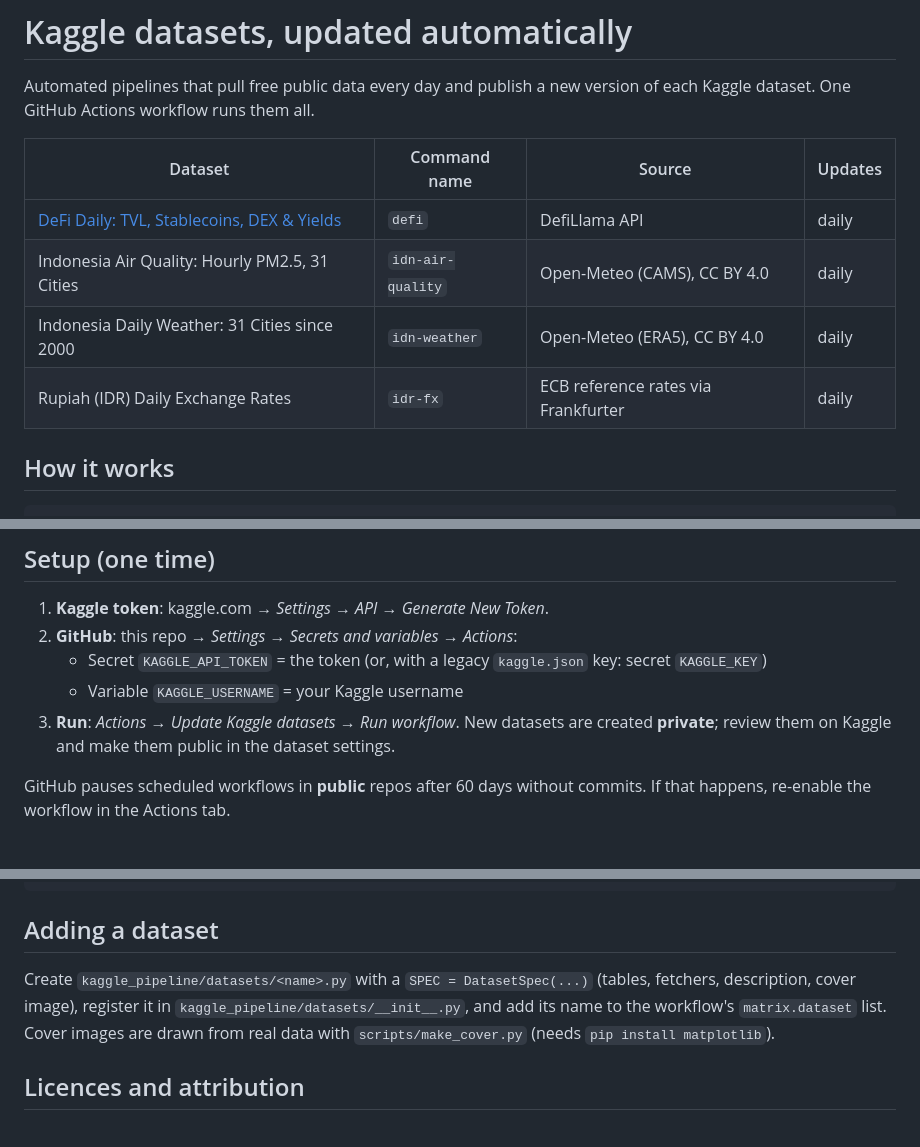
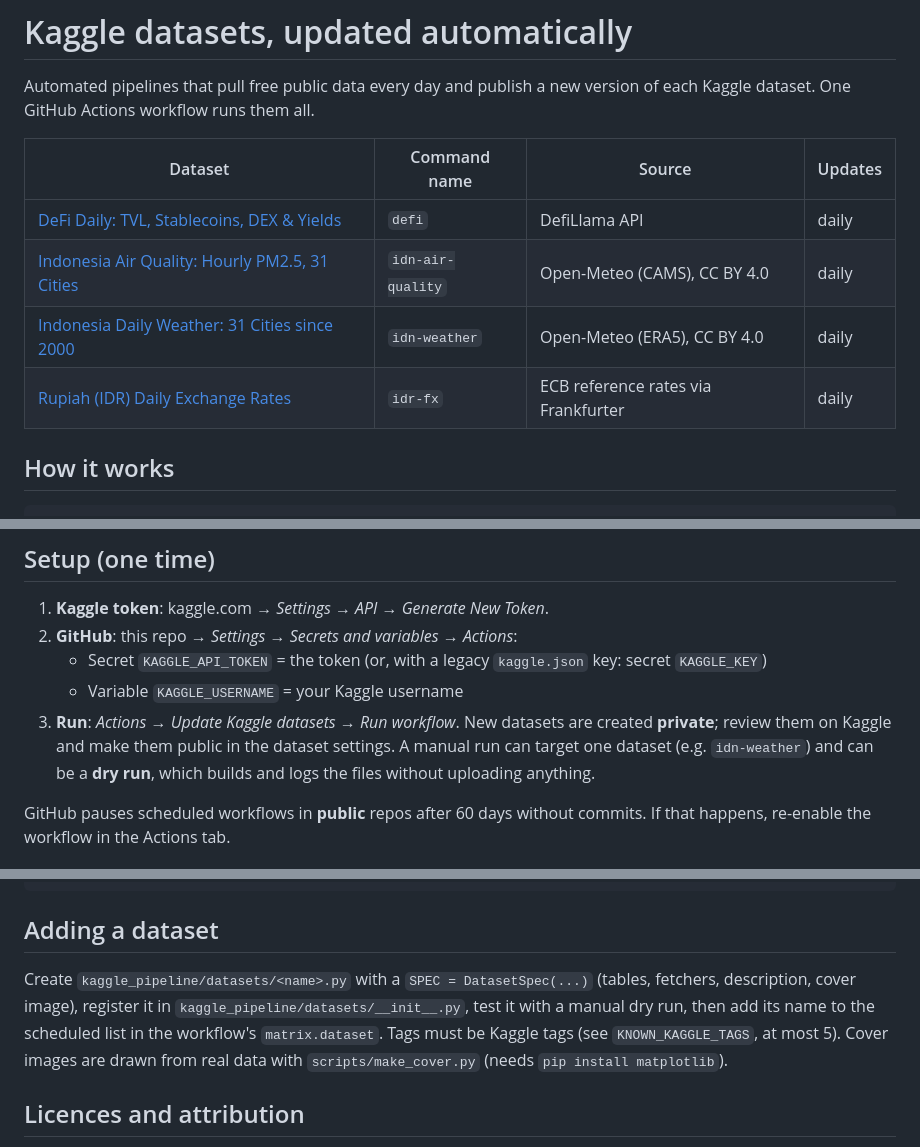
Before and after one commit to Daniel766hi/kaggle-compe, a Markdown page: README.md, 3 parts joined by grey strips. Drawn GitHub-style.

Commit message:
README: link the new Kaggle datasets; document manual and dry runs
Co-Authored-By: Claude Opus 5.5 <noreply@anthropic.com>
Claude-Session: https://claude.ai/code/session_01HHeeLkNxXJnKommZLVWeeo

```diff
--- a/README.md
+++ b/README.md
@@ -6,9 +6,9 @@ Kaggle dataset. One GitHub Actions workflow runs them all.
 | Dataset | Command name | Source | Updates |
 |---|---|---|---|
 | [DeFi Daily: TVL, Stablecoins, DEX & Yields](https://www.kaggle.com/datasets/danielaijdkx/defi-daily-tvl-stablecoins-dex-yields) | `defi` | DefiLlama API | daily |
-| Indonesia Air Quality: Hourly PM2.5, 31 Cities | `idn-air-quality` | Open-Meteo (CAMS), CC BY 4.0 | daily |
-| Indonesia Daily Weather: 31 Cities since 2000 | `idn-weather` | Open-Meteo (ERA5), CC BY 4.0 | daily |
-| Rupiah (IDR) Daily Exchange Rates | `idr-fx` | ECB reference rates via Frankfurter | daily |
+| [Indonesia Air Quality: Hourly PM2.5, 31 Cities](https://www.kaggle.com/datasets/danielaijdkx/indonesia-air-quality-hourly-pm25) | `idn-air-quality` | Open-Meteo (CAMS), CC BY 4.0 | daily |
+| [Indonesia Daily Weather: 31 Cities since 2000](https://www.kaggle.com/datasets/danielaijdkx/indonesia-daily-weather-31-cities) | `idn-weather` | Open-Meteo (ERA5), CC BY 4.0 | daily |
+| [Rupiah (IDR) Daily Exchange Rates](https://www.kaggle.com/datasets/danielaijdkx/rupiah-idr-daily-exchange-rates) | `idr-fx` | ECB reference rates via Frankfurter | daily |
 
 ## How it works
 
@@ -47,6 +47,8 @@ Safety rules:
    - Variable `KAGGLE_USERNAME` = your Kaggle username
 3. **Run**: *Actions* → *Update Kaggle datasets* → *Run workflow*. New datasets are created
    **private**; review them on Kaggle and make them public in the dataset settings.
+   A manual run can target one dataset (e.g. `idn-weather`) and can be a **dry run**, which
+   builds and logs the files without uploading anything.
 
 GitHub pauses scheduled workflows in **public** repos after 60 days without commits. If that
 happens, re-enable the workflow in the Actions tab.
@@ -64,8 +66,9 @@ python -m kaggle_pipeline idr-fx                   # fetch and publish
 ## Adding a dataset
 
 Create `kaggle_pipeline/datasets/<name>.py` with a `SPEC = DatasetSpec(...)` (tables, fetchers,
-description, cover image), register it in `kaggle_pipeline/datasets/__init__.py`, and add its name
-to the workflow's `matrix.dataset` list. Cover images are drawn from real data with
+description, cover image), register it in `kaggle_pipeline/datasets/__init__.py`, test it with a
+manual dry run, then add its name to the scheduled list in the workflow's `matrix.dataset`.
+Tags must be Kaggle tags (see `KNOWN_KAGGLE_TAGS`, at most 5). Cover images are drawn from real data with
 `scripts/make_cover.py` (needs `pip install matplotlib`).
 
 ## Licences and attribution
```
